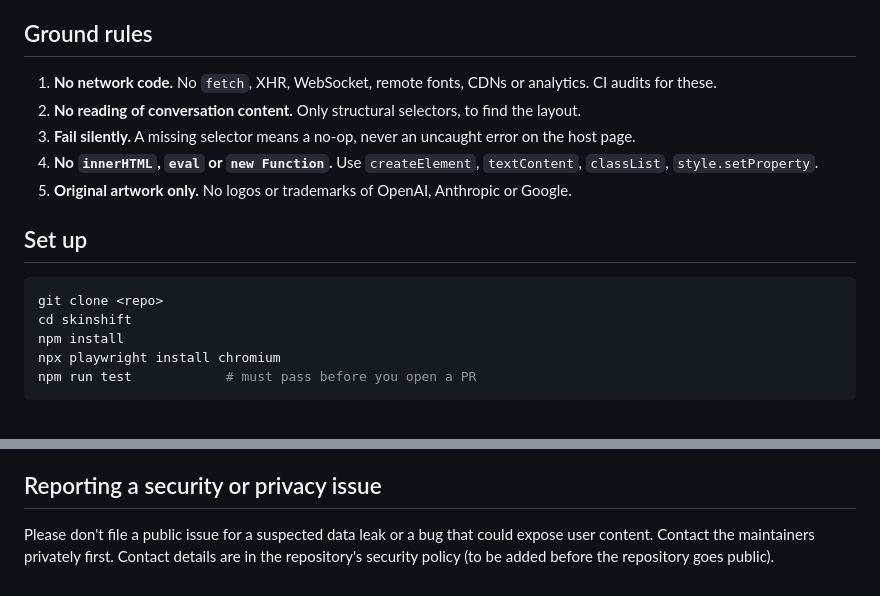
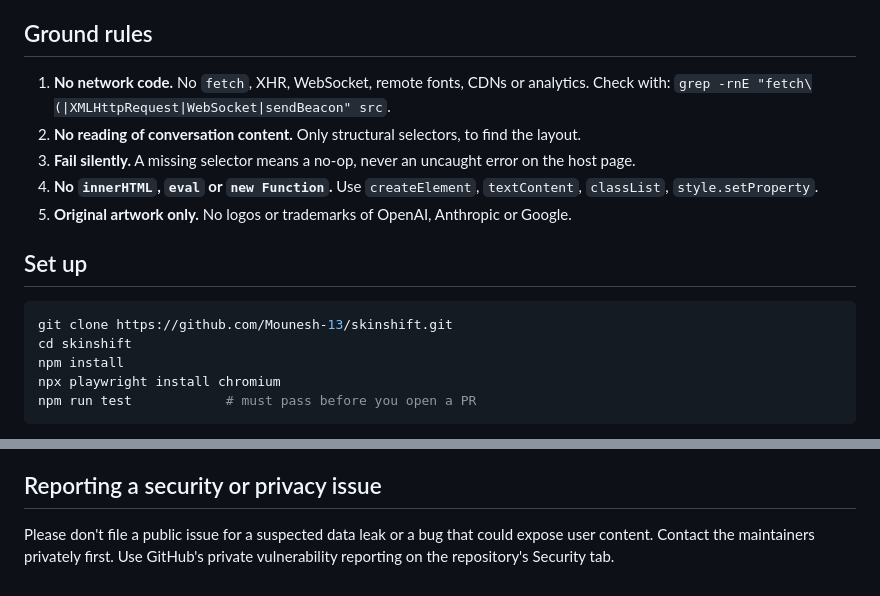
Before and after one commit to Mounesh-13/skinshift, a Markdown page: CONTRIBUTING.md, 2 parts joined by grey strips. Drawn GitHub-style.

Commit message:
docs: correct privacy/contributing claims (no CI yet; real clone URL; security contact)

````diff
--- a/CONTRIBUTING.md
+++ b/CONTRIBUTING.md
@@ -5,7 +5,7 @@ and every line should be justifiable against the privacy promise in [docs/PRIVAC
 
 ## Ground rules
 
-1. **No network code.** No `fetch`, XHR, WebSocket, remote fonts, CDNs or analytics. CI audits for these.
+1. **No network code.** No `fetch`, XHR, WebSocket, remote fonts, CDNs or analytics. Check with: `grep -rnE "fetch\(|XMLHttpRequest|WebSocket|sendBeacon" src`.
 2. **No reading of conversation content.** Only structural selectors, to find the layout.
 3. **Fail silently.** A missing selector means a no-op, never an uncaught error on the host page.
 4. **No `innerHTML`, `eval` or `new Function`.** Use `createElement`, `textContent`, `classList`, `style.setProperty`.
@@ -14,7 +14,7 @@ and every line should be justifiable against the privacy promise in [docs/PRIVAC
 ## Set up
 
 ```bash
-git clone <repo>
+git clone https://github.com/Mounesh-13/skinshift.git
 cd skinshift
 npm install
 npx playwright install chromium
@@ -76,5 +76,4 @@ A change is ready when `npm run test` passes and the change is checked by hand o
 ## Reporting a security or privacy issue
 
 Please don't file a public issue for a suspected data leak or a bug that could expose user content.
-Contact the maintainers privately first. Contact details are in the repository's security policy
-(to be added before the repository goes public).
+Contact the maintainers privately first. Use GitHub's private vulnerability reporting on the repository's Security tab.
````
Also changed, not shown: docs/PRIVACY.md (+2 -2 lines).
